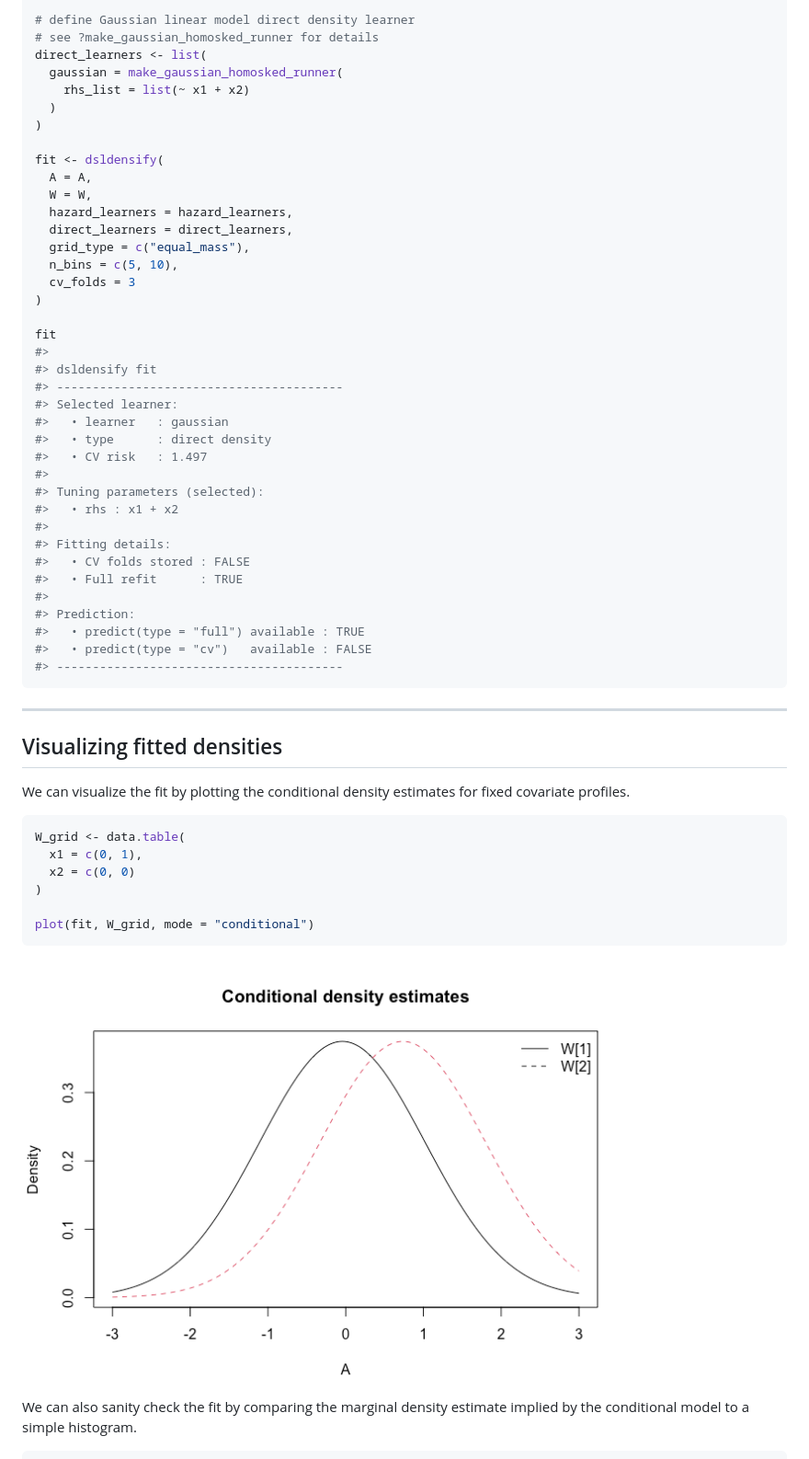
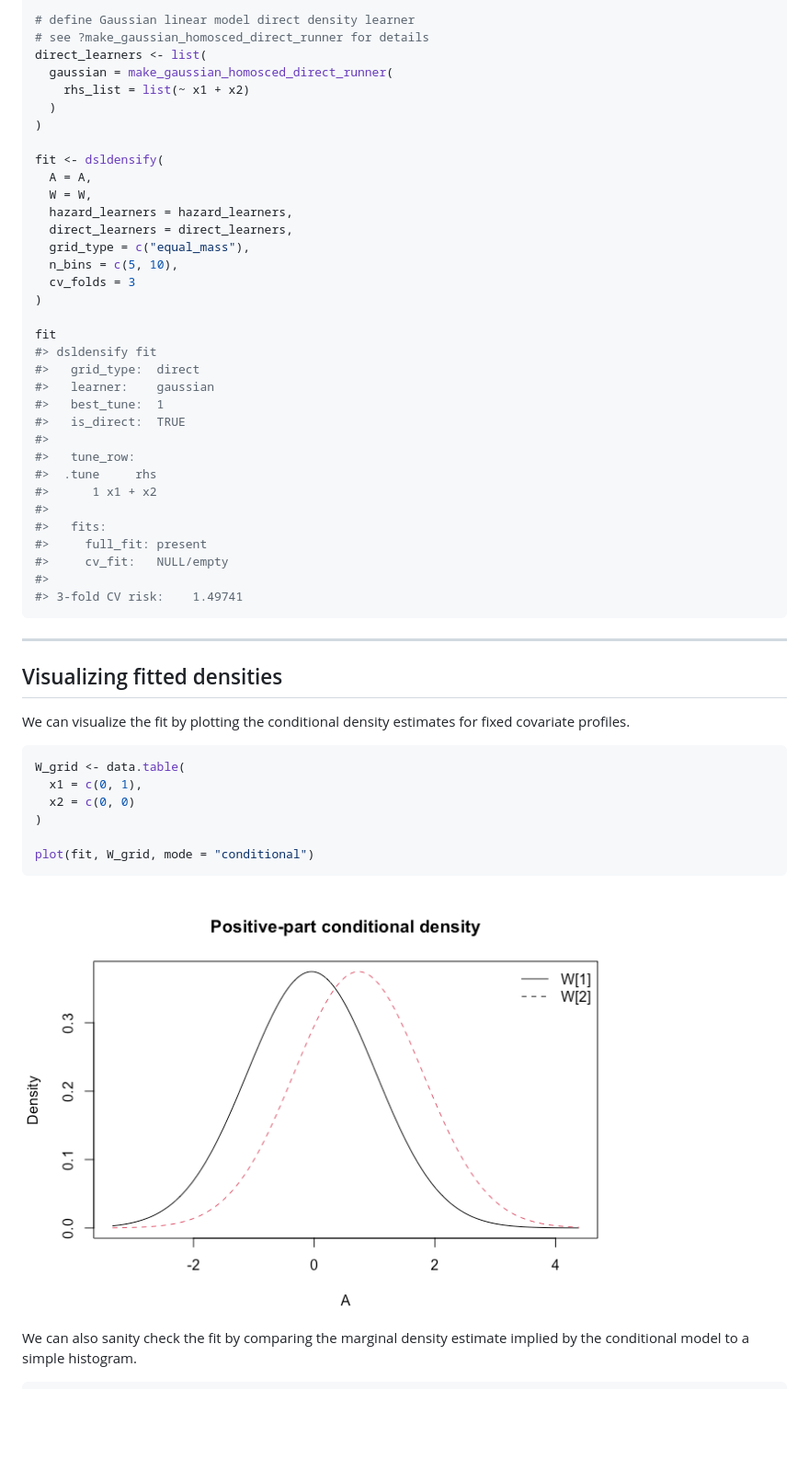
Before and after one commit to allicodi/dsldensify, a Markdown page: README.md, the part around one of its changes. Shown at 92% size. Drawn GitHub-style; pictures changed too: README-example-plot1-1.png; blank space fills up the shorter version.

````diff
--- a/README.md
+++ b/README.md
@@ -136,9 +151,9 @@ hazard_learners <- list(
 )
 
 # define Gaussian linear model direct density learner
-# see ?make_gaussian_homosked_runner for details
+# see ?make_gaussian_homosced_direct_runner for details
 direct_learners <- list(
-  gaussian = make_gaussian_homosked_runner(
+  gaussian = make_gaussian_homosced_direct_runner(
     rhs_list = list(~ x1 + x2)
   )
 )
@@ -154,25 +169,21 @@ fit <- dsldensify(
 )
 
 fit
+#> dsldensify fit
+#>   grid_type:  direct
+#>   learner:    gaussian
+#>   best_tune:  1
+#>   is_direct:  TRUE
 #>
-#> dsldensify fit
-#> ----------------------------------------
-#> Selected learner:
-#>   • learner   : gaussian
-#>   • type      : direct density
-#>   • CV risk   : 1.497
+#>   tune_row:
+#>  .tune     rhs
+#>      1 x1 + x2
 #>
-#> Tuning parameters (selected):
-#>   • rhs : x1 + x2
+#>   fits:
+#>     full_fit: present
+#>     cv_fit:   NULL/empty
 #>
-#> Fitting details:
-#>   • CV folds stored : FALSE
-#>   • Full refit      : TRUE
-#>
-#> Prediction:
-#>   • predict(type = "full") available : TRUE
-#>   • predict(type = "cv")   available : FALSE
-#> ----------------------------------------
+#> 3-fold CV risk:    1.49741
 ```
 
 ------------------------------------------------------------------------
````
Also changed, not shown: other parts of README.md (+117 -12 lines), README-example-hurdle-plot-1.png (added), README-example-plot2-1.png, README-example-sample-1.png, 9 other files.
